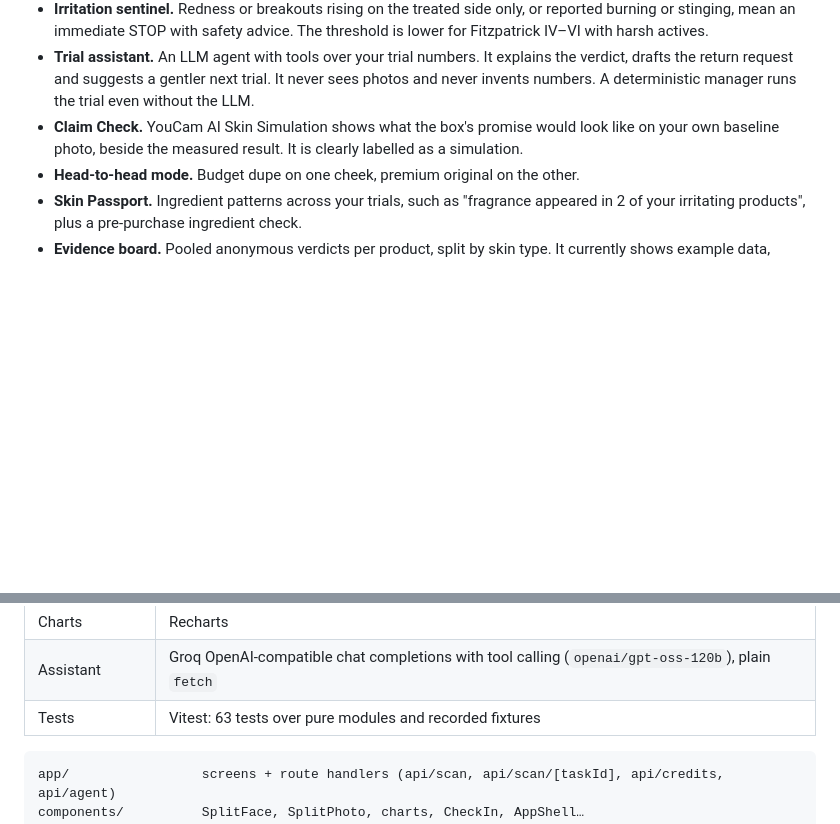
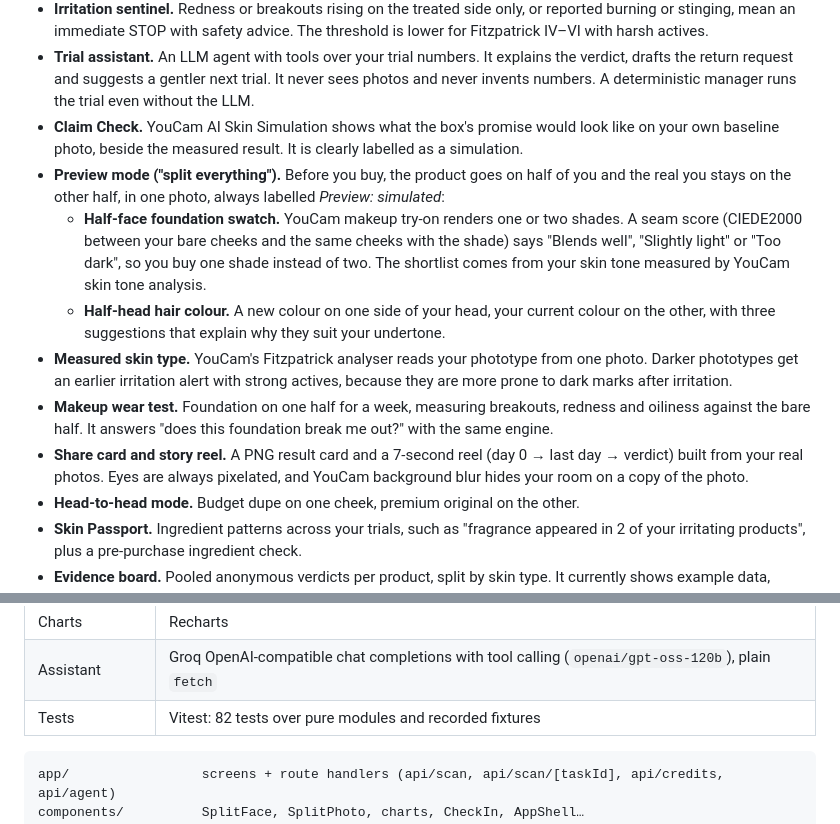
Before and after one commit to LSUDOKO/SplitProof, a Markdown page: README.md, 2 parts joined by grey strips. GitHub-like rendering; blank space fills up the shorter version.

````diff
--- a/README.md
+++ b/README.md
@@ -24,6 +26,12 @@ People buy skincare without knowing whether it works. Before-and-after selfies c
 - **Irritation sentinel.** Redness or breakouts rising on the treated side only, or reported burning or stinging, mean an immediate STOP with safety advice. The threshold is lower for Fitzpatrick IV–VI with harsh actives.
 - **Trial assistant.** An LLM agent with tools over your trial numbers. It explains the verdict, drafts the return request and suggests a gentler next trial. It never sees photos and never invents numbers. A deterministic manager runs the trial even without the LLM.
 - **Claim Check.** YouCam AI Skin Simulation shows what the box's promise would look like on your own baseline photo, beside the measured result. It is clearly labelled as a simulation.
+- **Preview mode ("split everything").** Before you buy, the product goes on half of you and the real you stays on the other half, in one photo, always labelled *Preview: simulated*:
+  - **Half-face foundation swatch.** YouCam makeup try-on renders one or two shades. A seam score (CIEDE2000 between your bare cheeks and the same cheeks with the shade) says "Blends well", "Slightly light" or "Too dark", so you buy one shade instead of two. The shortlist comes from your skin tone measured by YouCam skin tone analysis.
+  - **Half-head hair colour.** A new colour on one side of your head, your current colour on the other, with three suggestions that explain why they suit your undertone.
+- **Measured skin type.** YouCam's Fitzpatrick analyser reads your phototype from one photo. Darker phototypes get an earlier irritation alert with strong actives, because they are more prone to dark marks after irritation.
+- **Makeup wear test.** Foundation on one half for a week, measuring breakouts, redness and oiliness against the bare half. It answers "does this foundation break me out?" with the same engine.
+- **Share card and story reel.** A PNG result card and a 7-second reel (day 0 → last day → verdict) built from your real photos. Eyes are always pixelated, and YouCam background blur hides your room on a copy of the photo.
 - **Head-to-head mode.** Budget dupe on one cheek, premium original on the other.
 - **Skin Passport.** Ingredient patterns across your trials, such as "fragrance appeared in 2 of your irritating products", plus a pre-purchase ingredient check.
 - **Evidence board.** Pooled anonymous verdicts per product, split by skin type. It currently shows example data, clearly labelled.
@@ -75,7 +88,7 @@ flowchart LR
 | Validation | Zod on every external payload (YouCam responses, agent requests) |
 | Charts | Recharts |
 | Assistant | Groq OpenAI-compatible chat completions with tool calling (`openai/gpt-oss-120b`), plain `fetch` |
-| Tests | Vitest: 63 tests over pure modules and recorded fixtures |
+| Tests | Vitest: 82 tests over pure modules and recorded fixtures |
 
 ```
 app/                 screens + route handlers (api/scan, api/scan/[taskId], api/credits, api/agent)
````
Also changed, not shown: other parts of README.md (+13 -5 lines), docs/PLAN.md (+2 -1 lines), docs/screenshots/preview.png (added), 1 other file.
